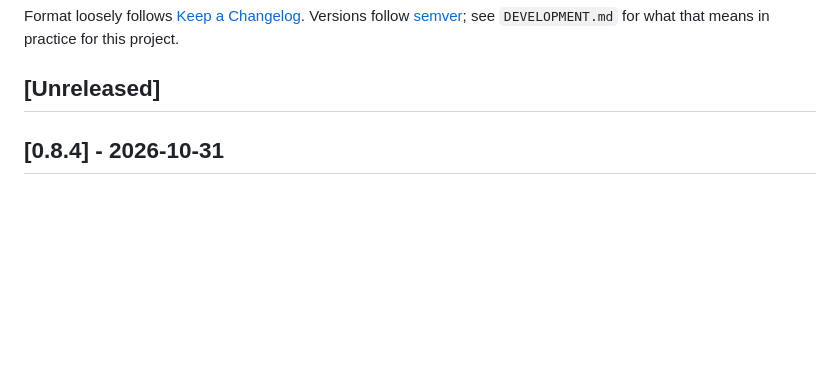
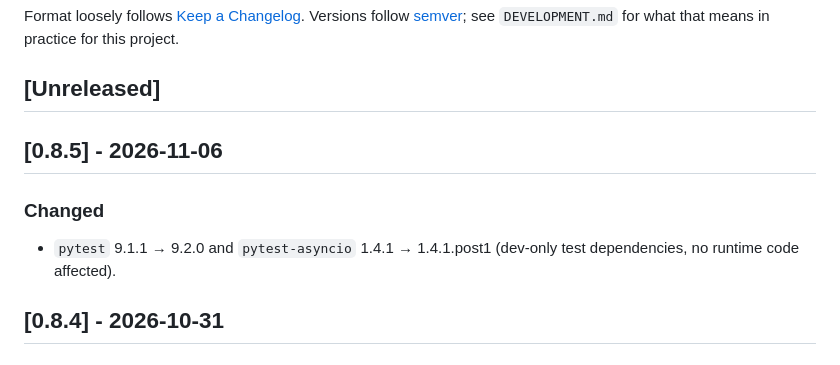
Before and after one commit to seaspotter/openwb-logger, a Markdown page: CHANGELOG.md, the part around the change. Drawn GitHub-style; blank space fills up the shorter version.

Commit message:
Prepare v0.8.5 release
Co-Authored-By: Claude Sonnet 5 <noreply@anthropic.com>

```diff
--- a/CHANGELOG.md
+++ b/CHANGELOG.md
@@ -5,6 +5,12 @@ Versions follow [semver](https://semver.org/); see `DEVELOPMENT.md` for
 what that means in practice for this project.
 
 ## [Unreleased]
+
+## [0.8.5] - 2026-11-06
+
+### Changed
+- `pytest` 9.1.1 → 9.2.0 and `pytest-asyncio` 1.4.1 → 1.4.1.post1
+  (dev-only test dependencies, no runtime code affected).
 
 ## [0.8.4] - 2026-10-31
 
```
